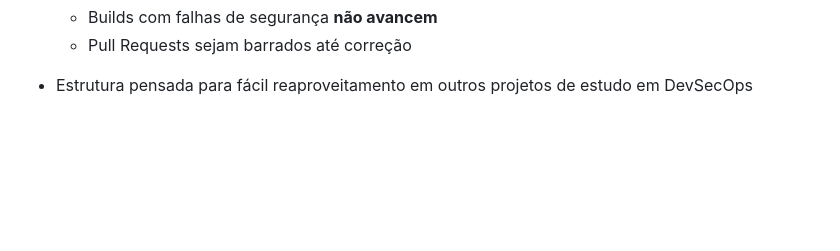
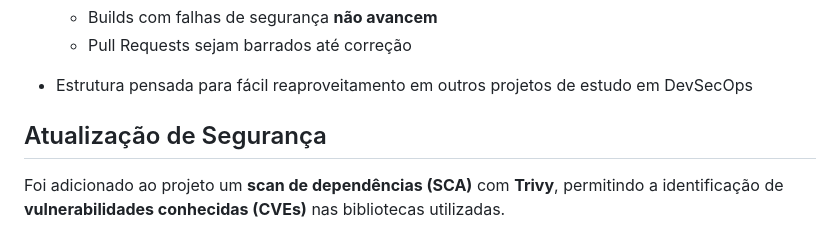
Before and after one commit to lauracarine/SecurityGate, a Markdown page: README.md, the part around the change. GitHub-like rendering; blank space fills up the shorter version.

```diff
--- a/README.md
+++ b/README.md
@@ -139,3 +139,7 @@ Os resultados das verificações de segurança ficam disponíveis diretamente no
   - Builds com falhas de segurança **não avancem**
   - Pull Requests sejam barrados até correção
 - Estrutura pensada para fácil reaproveitamento em outros projetos de estudo em DevSecOps
+
+ ## Atualização de Segurança
+
+Foi adicionado ao projeto um **scan de dependências (SCA)** com **Trivy**, permitindo a identificação de **vulnerabilidades conhecidas (CVEs)** nas bibliotecas utilizadas.
```
